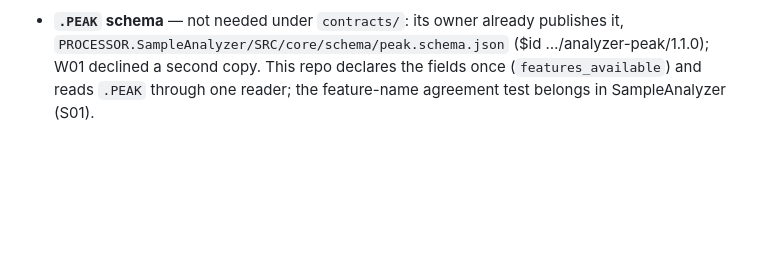
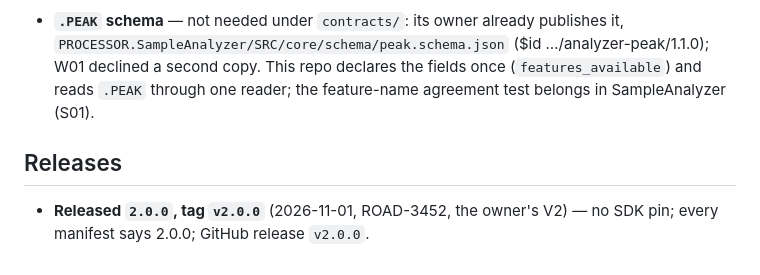
Before and after one commit to LikeDotAudio/APK.softapp.DATATYPE.soundfx.UCS, a Markdown page: Documentation/🌍Publishing/DELIVERY.md, the part around the change. Rendered like a GitHub page; blank space fills up the shorter version.

Commit message:
ROAD-3452: DATATYPE.soundfx.UCS 2.0.0 — V2
Co-Authored-By: Claude Opus 5.5 <noreply@anthropic.com>

```diff
--- a/Documentation/🌍Publishing/DELIVERY.md
+++ b/Documentation/🌍Publishing/DELIVERY.md
@@ -30,3 +30,6 @@ Data changelog: [CHANGELOG.md](CHANGELOG.md).
 - **One launcher tile for the taxonomy** — this repo's `display.json` is now the tile (`UCS_Taxonomy`, "UCS Category Taxonomy", Scanalyzer › Taxonomy), opening the new `index.html` browser over `categories/` (no counts typed in; it counts what it fetched). DATABASE.UCS-Taxonomy dropped its duplicate manifest and is a pointer. Verified: headless Chrome over `python3 -m http.server` renders 94 categories / 828 subcategories, "UCS v8.2.1". The OS snapshot `OS/system/project-apps.json` is regenerated by `build_os_manifests.py` in the monorepo (coordinator); the page ships in WEB.Frontend-Assets with the Softapps tree.
 - **Consumers pin a version** — the repo is now a cargo package, `apk-ucs-bundle` 8.2.1-apk.1 (`Cargo.toml`, `links = "apk_ucs"`, data-only `src/lib.rs`, `build.rs` printing `cargo:dir`), so PROCESSOR.SampleAnalyzer can depend on it by git `rev` and read `DEP_APK_UCS_DIR` (S01 handoff). Verified: `cargo build` clean; a scratch dependent's build script receives `DEP_APK_UCS_DIR` pointing at this folder with `categories/index.json`; `cargo package --list` holds the data files. Tagging a release: Needs owner.
 - **`.PEAK` schema** — not needed under `contracts/`: its owner already publishes it, `PROCESSOR.SampleAnalyzer/SRC/core/schema/peak.schema.json` ($id …/analyzer-peak/1.1.0); W01 declined a second copy. This repo declares the fields once (`features_available`) and reads `.PEAK` through one reader; the feature-name agreement test belongs in SampleAnalyzer (S01).
+
+## Releases
+- **Released `2.0.0`, tag `v2.0.0`** (2026-11-01, ROAD-3452, the owner's V2) — no SDK pin; every manifest says 2.0.0; GitHub release `v2.0.0`.
```
